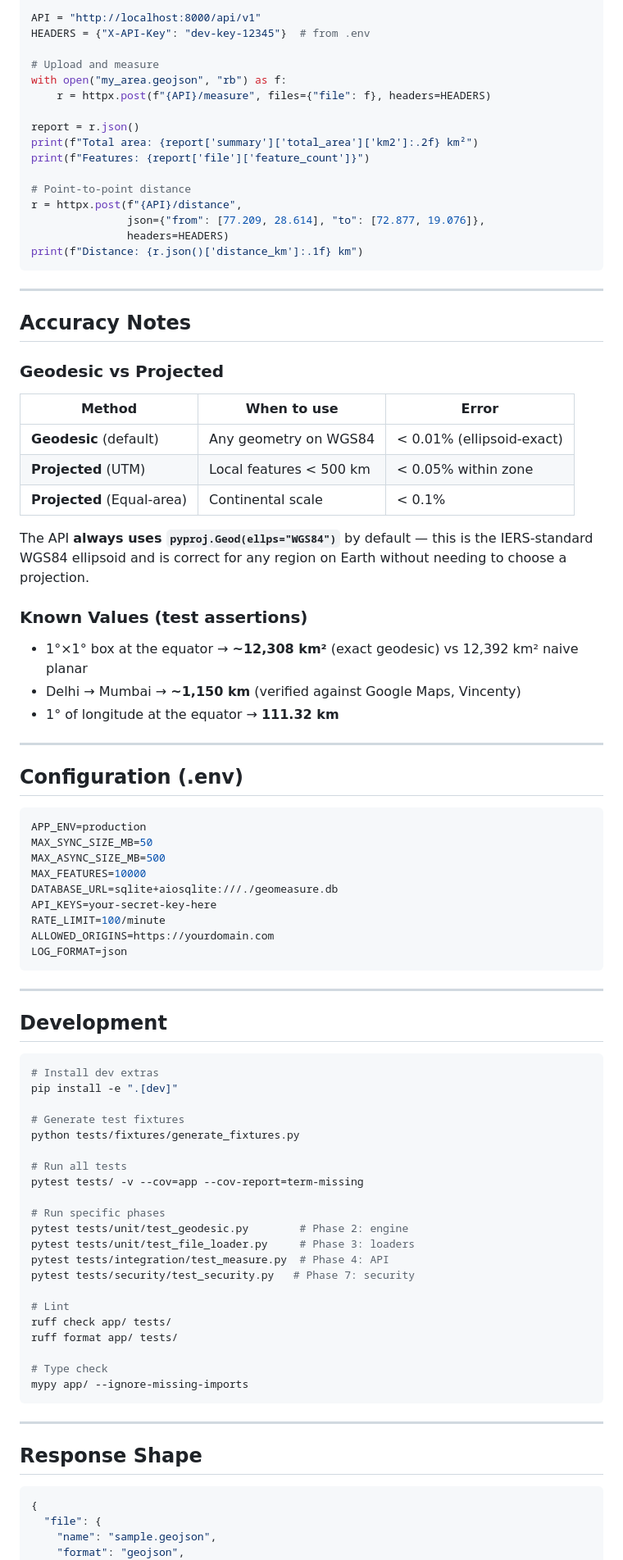
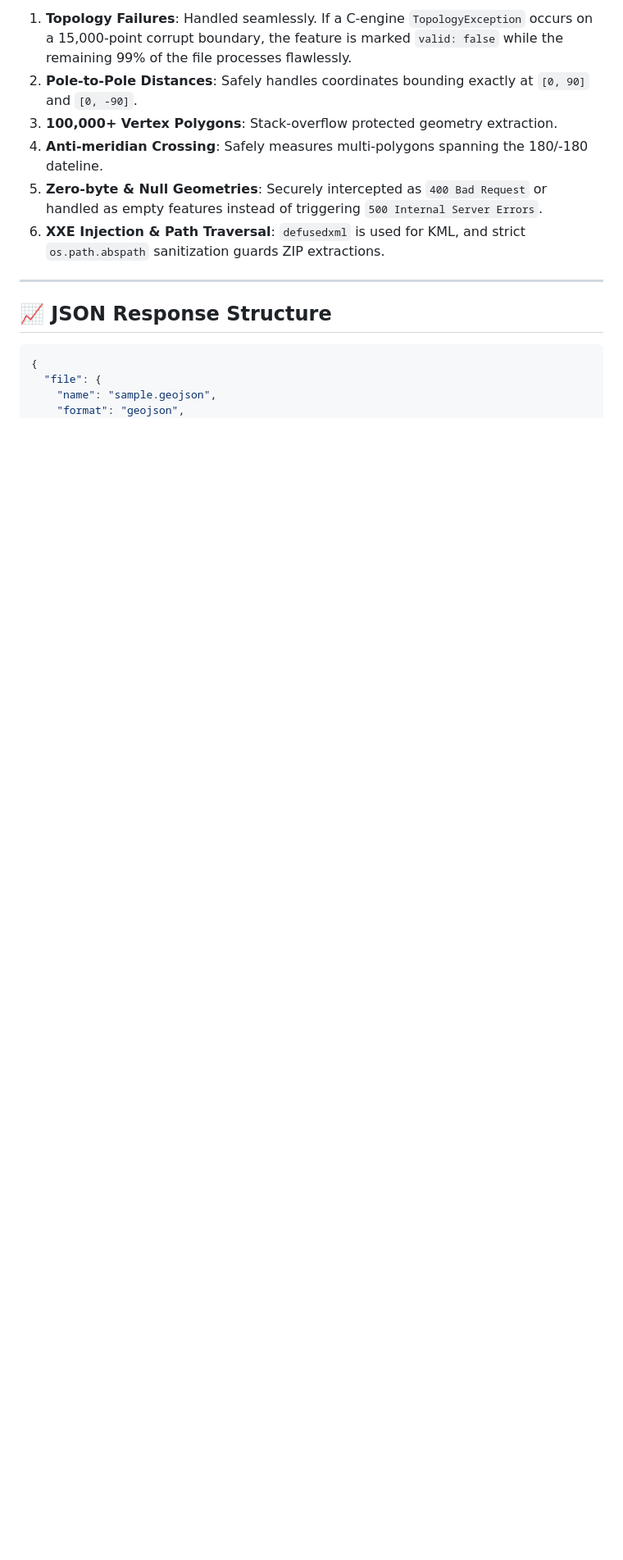
Before and after one commit to iishanmakkar/GeoMeasure-API, a Markdown page: README.md, the part around one of its changes. Shown at 82% size. Drawn GitHub-style; blank space fills up the shorter version.

````diff
--- a/README.md
+++ b/README.md
@@ -125,89 +131,14 @@ import httpx
 
-API = "http://localhost:8000/api/v1"
-HEADERS = {"X-API-Key": "dev-key-12345"}  # from .env
-
-# Upload and measure
-with open("my_area.geojson", "rb") as f:
-    r = httpx.post(f"{API}/measure", files={"file": f}, headers=HEADERS)
-
-report = r.json()
-print(f"Total area: {report['summary']['total_area']['km2']:.2f} km²")
-print(f"Features: {report['file']['feature_count']}")
-
-# Point-to-point distance
-r = httpx.post(f"{API}/distance",
-               json={"from": [77.209, 28.614], "to": [72.877, 19.076]},
-               headers=HEADERS)
-print(f"Distance: {r.json()['distance_km']:.1f} km")
-```
+1. **Topology Failures**: Handled seamlessly. If a C-engine `TopologyException` occurs on a 15,000-point corrupt boundary, the feature is marked `valid: false` while the remaining 99% of the file processes flawlessly.
+2. **Pole-to-Pole Distances**: Safely handles coordinates bounding exactly at `[0, 90]` and `[0, -90]`.
+3. **100,000+ Vertex Polygons**: Stack-overflow protected geometry extraction.
+4. **Anti-meridian Crossing**: Safely measures multi-polygons spanning the 180/-180 dateline.
+5. **Zero-byte & Null Geometries**: Securely intercepted as `400 Bad Request` or handled as empty features instead of triggering `500 Internal Server Errors`.
+6. **XXE Injection & Path Traversal**: `defusedxml` is used for KML, and strict `os.path.abspath` sanitization guards ZIP extractions.
 
 ---
 
-## Accuracy Notes
-
-### Geodesic vs Projected
-
-| Method | When to use | Error |
-|--------|-------------|-------|
-| **Geodesic** (default) | Any geometry on WGS84 | < 0.01% (ellipsoid-exact) |
-| **Projected** (UTM) | Local features < 500 km | < 0.05% within zone |
-| **Projected** (Equal-area) | Continental scale | < 0.1% |
-
-The API **always uses `pyproj.Geod(ellps="WGS84")`** by default — this is the IERS-standard WGS84 ellipsoid and is correct for any region on Earth without needing to choose a projection.
-
-### Known Values (test assertions)
-
-- 1°×1° box at the equator → **~12,308 km²** (exact geodesic) vs 12,392 km² naive planar
-- Delhi → Mumbai → **~1,150 km** (verified against Google Maps, Vincenty)
-- 1° of longitude at the equator → **111.32 km**
-
----
-
-## Configuration (.env)
-
-```env
-APP_ENV=production
-MAX_SYNC_SIZE_MB=50
-MAX_ASYNC_SIZE_MB=500
-MAX_FEATURES=10000
-DATABASE_URL=sqlite+aiosqlite:///./geomeasure.db
-API_KEYS=your-secret-key-here
-RATE_LIMIT=100/minute
-ALLOWED_ORIGINS=https://yourdomain.com
-LOG_FORMAT=json
-```
-
----
-
-## Development
-
-```bash
-# Install dev extras
-pip install -e ".[dev]"
-
-# Generate test fixtures
-python tests/fixtures/generate_fixtures.py
-
-# Run all tests
-pytest tests/ -v --cov=app --cov-report=term-missing
-
-# Run specific phases
-pytest tests/unit/test_geodesic.py        # Phase 2: engine
-pytest tests/unit/test_file_loader.py     # Phase 3: loaders
-pytest tests/integration/test_measure.py  # Phase 4: API
-pytest tests/security/test_security.py   # Phase 7: security
-
-# Lint
-ruff check app/ tests/
-ruff format app/ tests/
-
-# Type check
-mypy app/ --ignore-missing-imports
-```
-
----
-
-## Response Shape
+## 📈 JSON Response Structure
 
 ```json
 {
````
Also changed, not shown: other parts of README.md (+99 -102 lines).
